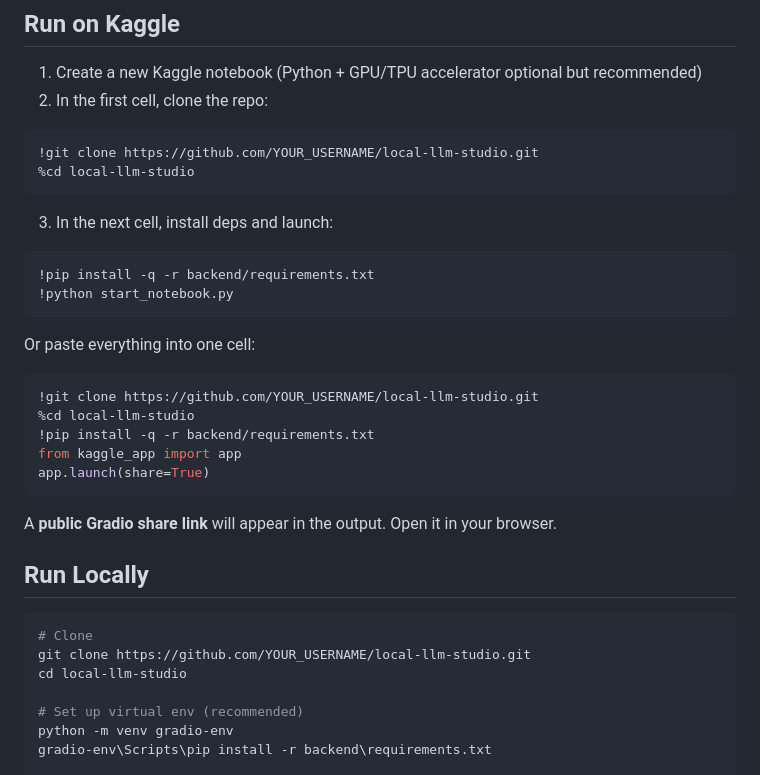
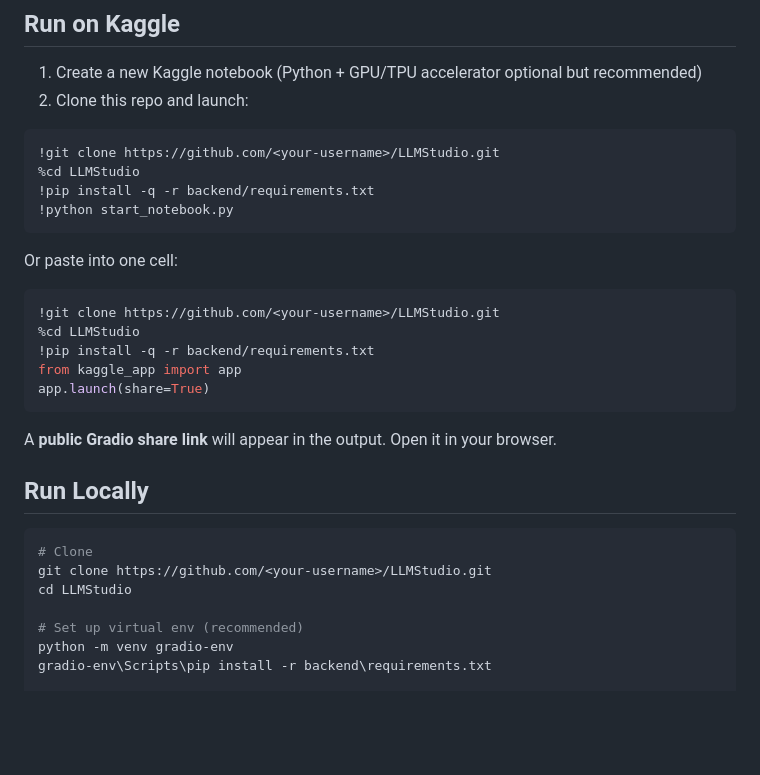
Before and after one commit to GodL-x-SouL/LLMStudio, a Markdown page: README.md, the part around the change. Rendered like a GitHub page; blank space fills up the shorter version.

````diff
--- a/README.md
+++ b/README.md
@@ -17,25 +17,20 @@ A Gradio-based WebUI for discovering, downloading, loading, and chatting with LL
 ## Run on Kaggle
 
 1. Create a new Kaggle notebook (Python + GPU/TPU accelerator optional but recommended)
-2. In the first cell, clone the repo:
+2. Clone this repo and launch:
 
 ```python
-!git clone https://github.com/YOUR_USERNAME/local-llm-studio.git
-%cd local-llm-studio
-```
-
-3. In the next cell, install deps and launch:
-
-```python
+!git clone https://github.com/<your-username>/LLMStudio.git
+%cd LLMStudio
 !pip install -q -r backend/requirements.txt
 !python start_notebook.py
 ```
 
-Or paste everything into one cell:
+Or paste into one cell:
 
 ```python
-!git clone https://github.com/YOUR_USERNAME/local-llm-studio.git
-%cd local-llm-studio
+!git clone https://github.com/<your-username>/LLMStudio.git
+%cd LLMStudio
 !pip install -q -r backend/requirements.txt
 from kaggle_app import app
 app.launch(share=True)
@@ -47,8 +42,8 @@ A **public Gradio share link** will appear in the output. Open it in your browse
 
 ```bash
 # Clone
-git clone https://github.com/YOUR_USERNAME/local-llm-studio.git
-cd local-llm-studio
+git clone https://github.com/<your-username>/LLMStudio.git
+cd LLMStudio
 
 # Set up virtual env (recommended)
 python -m venv gradio-env
````
